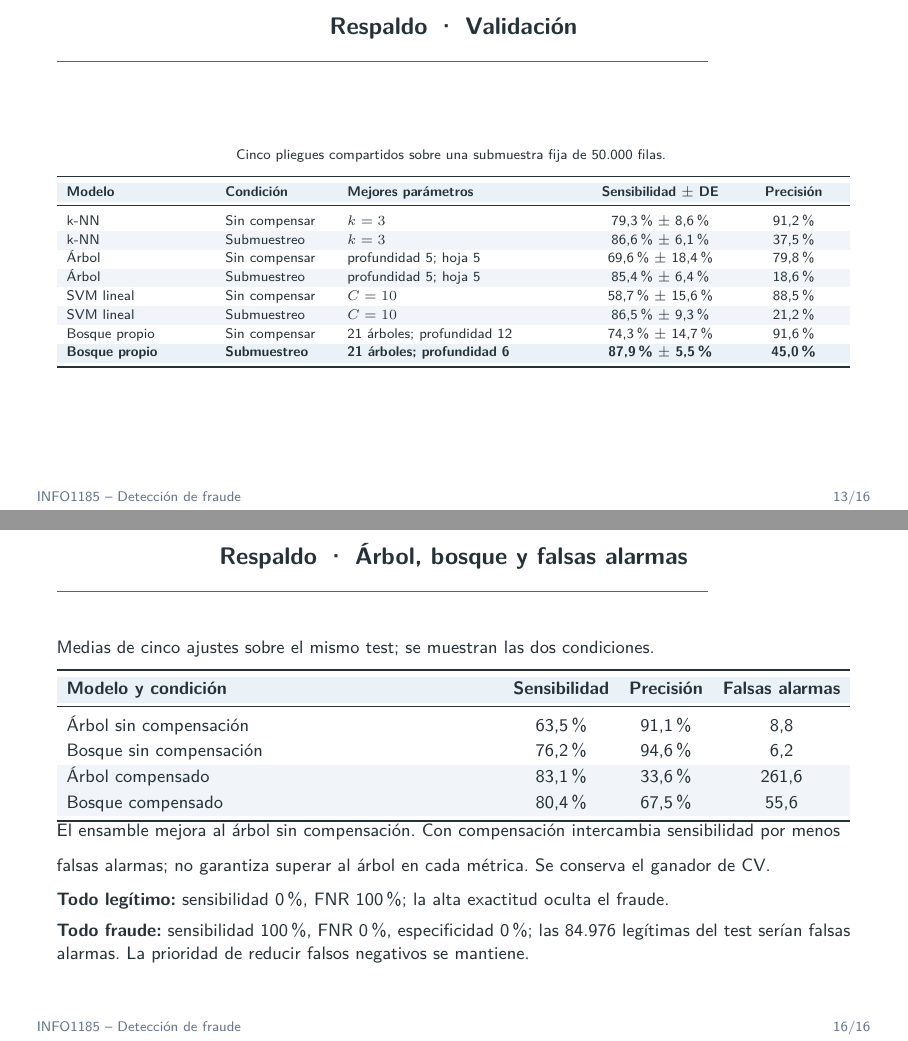
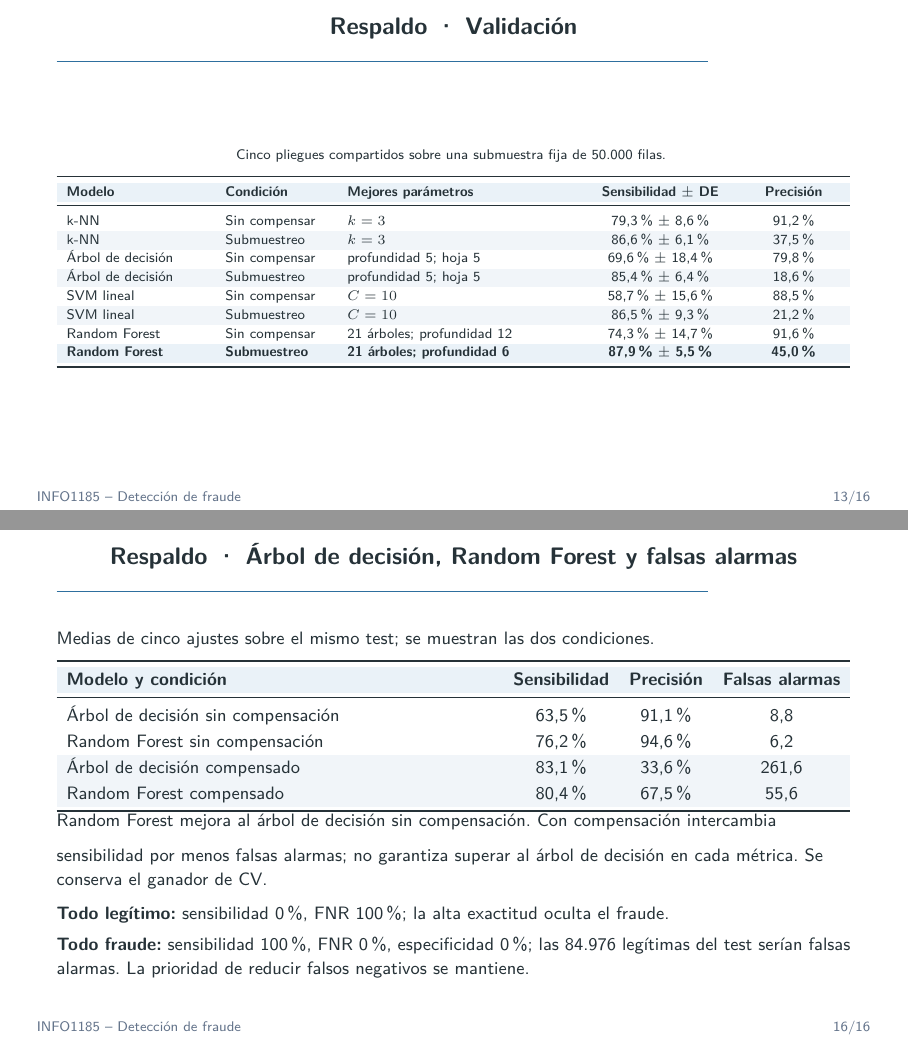
Before and after one commit to FernandoValdes01/Fraudetection, LaTeX slides (documentacion/presentacion/beamer/defensa_fraude.tex): pages 13 and 16 of 16, joined at a grey line. Compiled offline with pdfLaTeX.

Commit message:
fix(presentacion): usa nombres completos de los clasificadores

```diff
--- a/documentacion/presentacion/beamer/defensa_fraude.tex
+++ b/documentacion/presentacion/beamer/defensa_fraude.tex
@@ -205,4 +205,3 @@
   {\large Criterio: maximizar sensibilidad media en cinco pliegues.}\par
   {\normalsize\color{FraudGray}Desempate: mayor precisión de fraude.}\par
   \vspace{0.55cm}
-  {\color{FraudBlue}\Large\bfseries Bosque propio + submuestreo 1:10}\par
@@ -242,7 +242,7 @@
 
   \vspace{0.08cm}{\small\color{FraudGray}Más sensibilidad también implica más falsas alarmas.}\par
   \vspace{0.12cm}
-  {\small Árbol compensado: sensibilidad 83,1\%, precisión 33,6\%. Bosque compensado: 80,4\% y 67,5\%. El bosque genera menos alertas falsas, pero omite más fraudes.}\par
+  {\small Árbol de decisión compensado: sensibilidad 83,1\%, precisión 33,6\%. Random Forest compensado: 80,4\% y 67,5\%. Random Forest genera menos alertas falsas, pero omite más fraudes.}\par
 \end{frame}
 
 % 11. Casos detectados y omitidos
@@ -289,14 +289,14 @@
     k-NN & Sin compensar & $k=3$ & 79,3\% $\pm$ 8,6\% & 91,2\% \\
     \rowcolor{FraudLightGray}
     k-NN & Submuestreo & $k=3$ & 86,6\% $\pm$ 6,1\% & 37,5\% \\
-    Árbol & Sin compensar & profundidad 5; hoja 5 & 69,6\% $\pm$ 18,4\% & 79,8\% \\
+    Árbol de decisión & Sin compensar & profundidad 5; hoja 5 & 69,6\% $\pm$ 18,4\% & 79,8\% \\
     \rowcolor{FraudLightGray}
-    Árbol & Submuestreo & profundidad 5; hoja 5 & 85,4\% $\pm$ 6,4\% & 18,6\% \\
+    Árbol de decisión & Submuestreo & profundidad 5; hoja 5 & 85,4\% $\pm$ 6,4\% & 18,6\% \\
     SVM lineal & Sin compensar & $C=10$ & 58,7\% $\pm$ 15,6\% & 88,5\% \\
     \rowcolor{FraudLightGray}
     SVM lineal & Submuestreo & $C=10$ & 86,5\% $\pm$ 9,3\% & 21,2\% \\
-    Bosque propio & Sin compensar & 21 árboles; profundidad 12 & 74,3\% $\pm$ 14,7\% & 91,6\% \\
-    \rowcolor{FraudPaleBlue}\textbf{Bosque propio} & \textbf{Submuestreo} & \textbf{21 árboles; profundidad 6} & \textbf{87,9\% $\pm$ 5,5\%} & \textbf{45,0\%} \\
+    Random Forest & Sin compensar & 21 árboles; profundidad 12 & 74,3\% $\pm$ 14,7\% & 91,6\% \\
+    \rowcolor{FraudPaleBlue}\textbf{Random Forest} & \textbf{Submuestreo} & \textbf{21 árboles; profundidad 6} & \textbf{87,9\% $\pm$ 5,5\%} & \textbf{45,0\%} \\
     \bottomrule
   \end{tabularx}
 \end{frame}
@@ -316,5 +316,5 @@
     k-NN & Sin comp. & 74,6 $\pm$ 0,0 & 99,996 $\pm$ 0,000 & 97,2 $\pm$ 0,0 & 84,5 $\pm$ 0,0 & 99,95 $\pm$ 0,00 & 25,4 $\pm$ 0,0 \\
     \rowcolor{FraudLightGray}
     k-NN & Subm. & 83,4 $\pm$ 0,6 & 99,681 $\pm$ 0,056 & 30,7 $\pm$ 3,7 & 44,8 $\pm$ 3,9 & 99,65 $\pm$ 0,06 & 16,6 $\pm$ 0,6 \\
-    Árbol & Sin comp. & 63,5 $\pm$ 0,3 & 99,990 $\pm$ 0,002 & 91,1 $\pm$ 1,2 & 74,9 $\pm$ 0,4 & 99,93 $\pm$ 0,00 & 36,5 $\pm$ 0,3 \\
+    Árbol de decisión & Sin comp. & 63,5 $\pm$ 0,3 & 99,990 $\pm$ 0,002 & 91,1 $\pm$ 1,2 & 74,9 $\pm$ 0,4 & 99,93 $\pm$ 0,00 & 36,5 $\pm$ 0,3 \\
     \rowcolor{FraudLightGray}
@@ -355,7 +355,7 @@
 \end{frame}
 
 % 16. Respaldo: análisis crítico y clasificadores triviales
-\begin{frame}{Respaldo · Árbol, bosque y falsas alarmas}
+\begin{frame}{Respaldo · Árbol de decisión, Random Forest y falsas alarmas}
   \raggedright
   {\small Medias de cinco ajustes sobre el mismo test; se muestran las dos condiciones.}\par
   \vspace{0.18cm}
@@ -364,14 +364,14 @@
     \toprule
     \rowcolor{FraudPaleBlue}\textbf{Modelo y condición} & \textbf{Sensibilidad} & \textbf{Precisión} & \textbf{Falsas alarmas} \\
     \midrule
-    Árbol sin compensación & 63,5\% & 91,1\% & 8,8 \\
-    Bosque sin compensación & 76,2\% & 94,6\% & 6,2 \\
-    \rowcolor{FraudLightGray}Árbol compensado & 83,1\% & 33,6\% & 261,6 \\
-    \rowcolor{FraudLightGray}Bosque compensado & 80,4\% & 67,5\% & 55,6 \\
+    Árbol de decisión sin compensación & 63,5\% & 91,1\% & 8,8 \\
+    Random Forest sin compensación & 76,2\% & 94,6\% & 6,2 \\
+    \rowcolor{FraudLightGray}Árbol de decisión compensado & 83,1\% & 33,6\% & 261,6 \\
+    \rowcolor{FraudLightGray}Random Forest compensado & 80,4\% & 67,5\% & 55,6 \\
     \bottomrule
   \end{tabularx}}
   \vspace{0.2cm}
-  {\small El ensamble mejora al árbol sin compensación. Con compensación intercambia sensibilidad por menos falsas alarmas; no garantiza superar al árbol en cada métrica. Se conserva el ganador de CV.}\par
+  {\small Random Forest mejora al árbol de decisión sin compensación. Con compensación intercambia sensibilidad por menos falsas alarmas; no garantiza superar al árbol de decisión en cada métrica. Se conserva el ganador de CV.}\par
   \vspace{0.18cm}
   {\small\textbf{Todo legítimo:} sensibilidad 0\%, FNR 100\%; la alta exactitud oculta el fraude.}\par
   \vspace{0.12cm}
```
Also changed, not shown: documentacion/presentacion/beamer/defensa_fraude.pdf, documentacion/presentacion/canva/presentacion.pdf, documentacion/presentacion/canva/recursos/busqueda.svg, documentacion/presentacion/canva/recursos/prueba.svg, resultados/graficos/metricas_prueba.png, resultados/graficos/precision_especificidad_prueba.png, resultados/graficos/sensibilidad_fnr_prueba.png, resultados/graficos/sensibilidad_validacion.png, documentacion/presentacion/beamer/defensa_fraude.tex (25 more changed lines), 5 other files.
